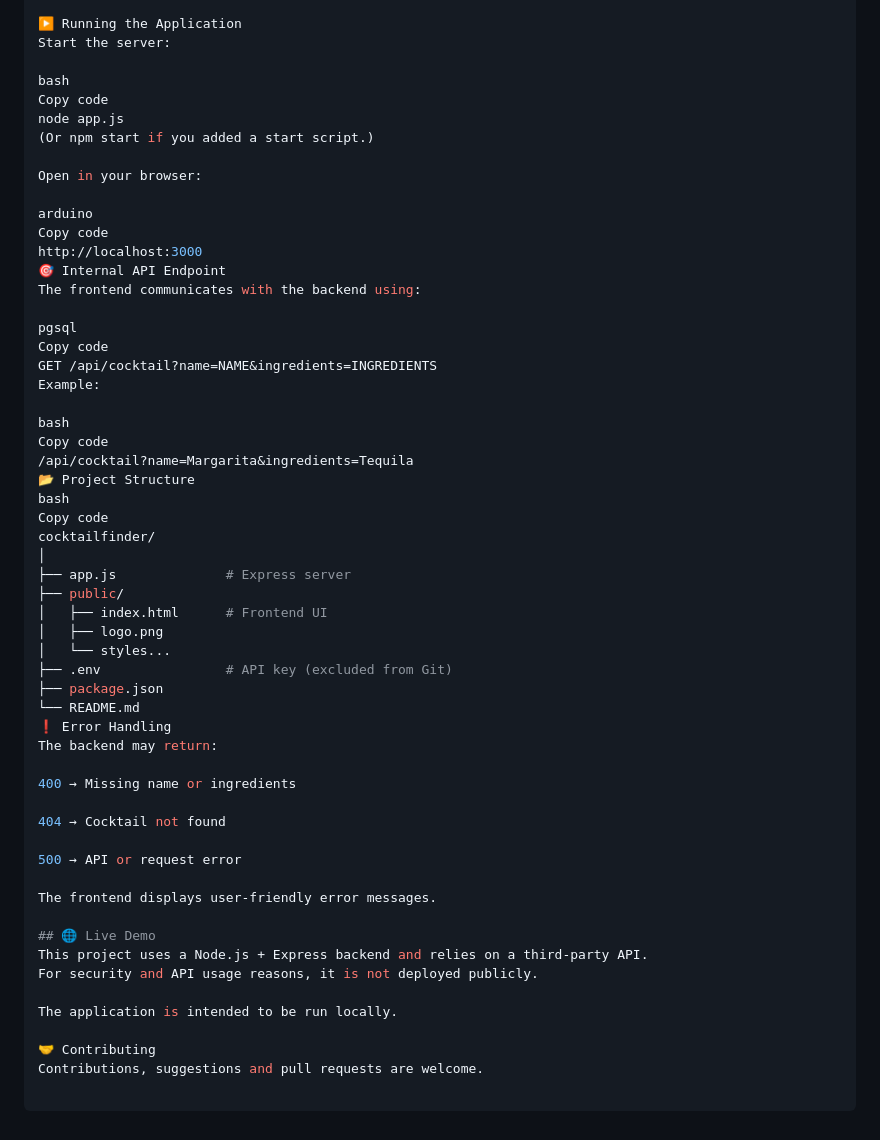
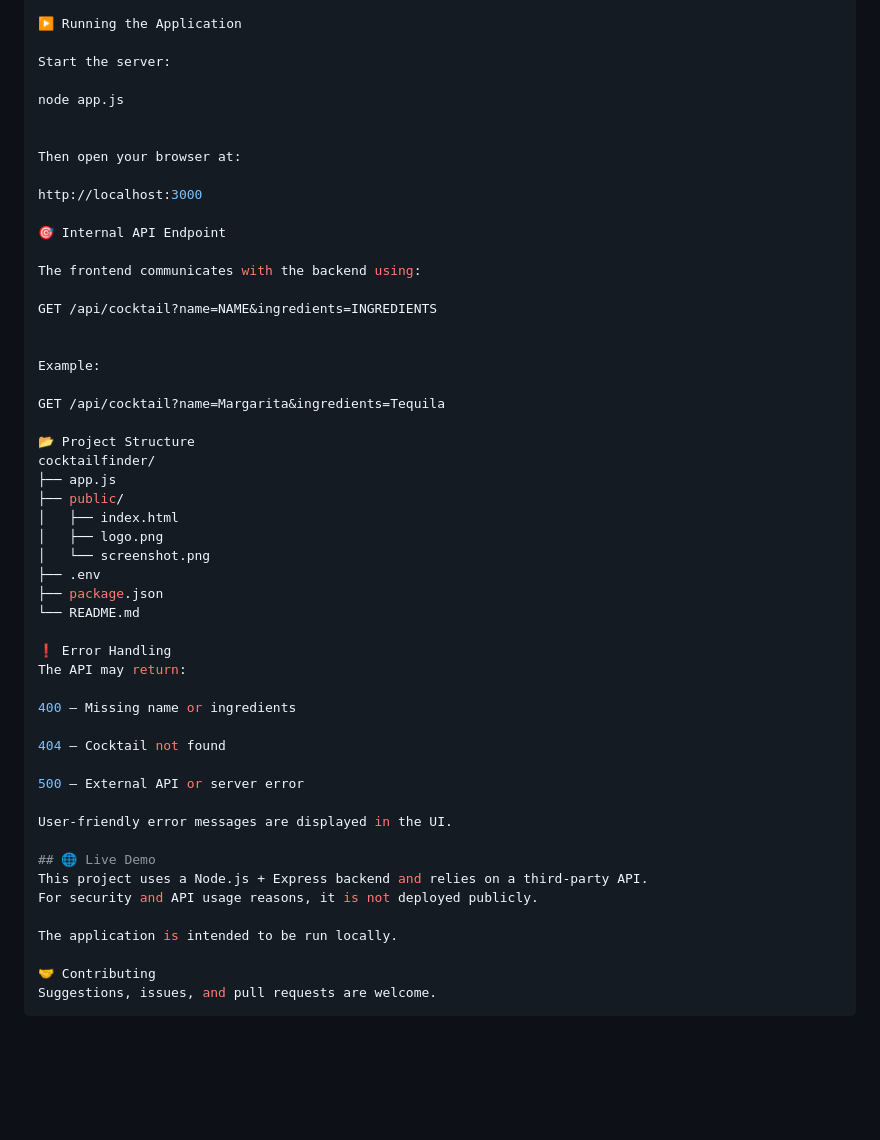
Before and after one commit to wild-butterfly/cocktailfinder, a Markdown page: README.md, the part around one of its changes. Rendered like a GitHub page; blank space fills up the shorter version.

````diff
--- a/README.md
+++ b/README.md
@@ -64,51 +65,47 @@ Note: The .env file is excluded from version control.
 
 ▶️ Running the Application
+
 Start the server:
 
-bash
-Copy code
 node app.js
-(Or npm start if you added a start script.)
 
-Open in your browser:
 
-arduino
-Copy code
+Then open your browser at:
+
 http://localhost:3000
+
 🎯 Internal API Endpoint
+
 The frontend communicates with the backend using:
 
-pgsql
-Copy code
 GET /api/cocktail?name=NAME&ingredients=INGREDIENTS
+
+
 Example:
 
-bash
-Copy code
-/api/cocktail?name=Margarita&ingredients=Tequila
+GET /api/cocktail?name=Margarita&ingredients=Tequila
+
 📂 Project Structure
-bash
-Copy code
 cocktailfinder/
-│
-├── app.js              # Express server
+├── app.js
 ├── public/
-│   ├── index.html      # Frontend UI
+│   ├── index.html
 │   ├── logo.png
-│   └── styles...
-├── .env                # API key (excluded from Git)
+│   └── screenshot.png
+├── .env
 ├── package.json
 └── README.md
+
 ❗ Error Handling
-The backend may return:
+The API may return:
 
-400 → Missing name or ingredients
+400 – Missing name or ingredients
 
-404 → Cocktail not found
+404 – Cocktail not found
 
-500 → API or request error
+500 – External API or server error
 
-The frontend displays user-friendly error messages.
+User-friendly error messages are displayed in the UI.
 
 ## 🌐 Live Demo
 This project uses a Node.js + Express backend and relies on a third-party API.
@@ -117,6 +114,5 @@ For security and API usage reasons, it is not deployed publicly.
 The application is intended to be run locally.
 
 🤝 Contributing
-Contributions, suggestions and pull requests are welcome.
-
+Suggestions, issues, and pull requests are welcome.
 ```
````
Also changed, not shown: other parts of README.md (+23 -22 lines), public/screenshot.png (added), 3 other files.
